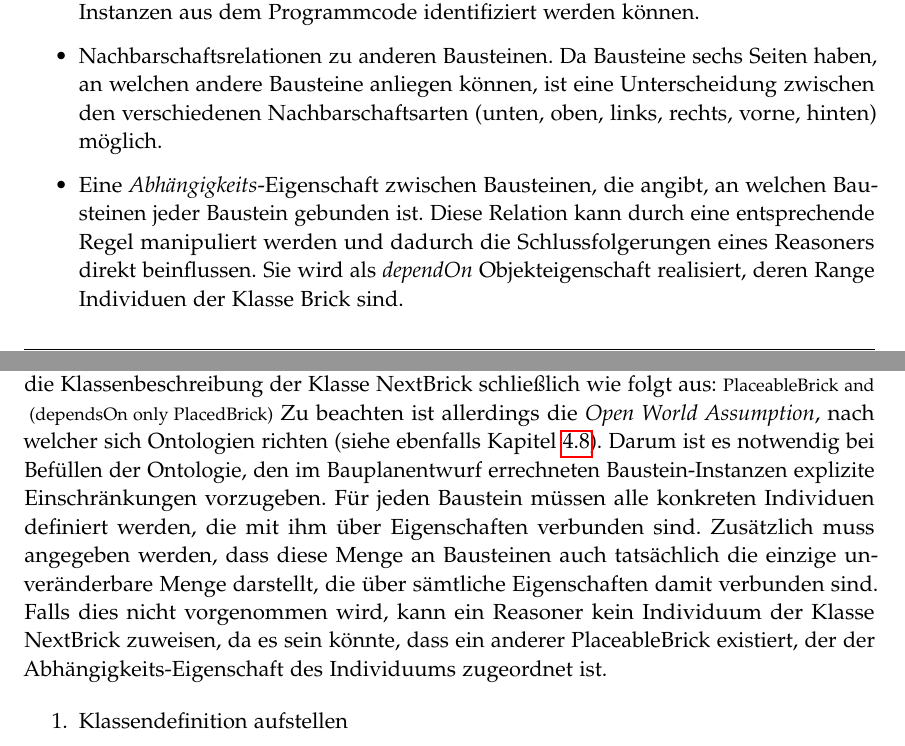
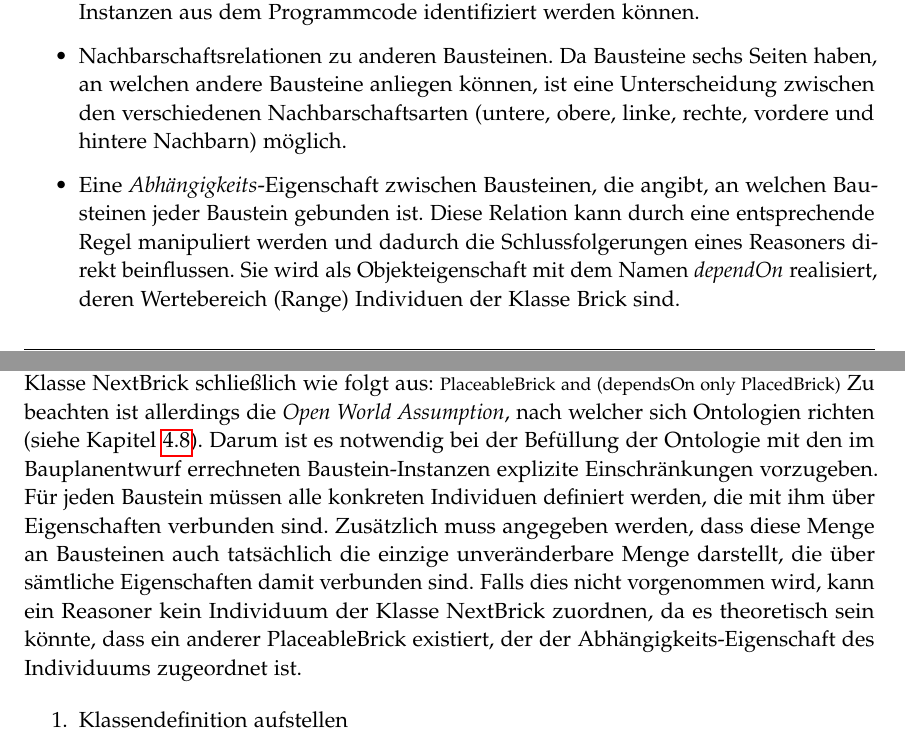
Before and after one commit to rossizero/masterarbeit, a LaTeX thesis (txt/main.tex, which reads txt/txt/concept.tex): two parts of pages 49 and 51 of 77, joined at a grey line, cut so that both start at the same text. Compiled offline with pdfLaTeX.

Commit message:
some errors

```diff
--- a/txt/txt/concept.tex
+++ b/txt/txt/concept.tex
@@ -378,8 +378,11 @@ Dies geschieht durch die Neuzuordnung einiger Bausteine zu einer speziell dafür
 Notwendige Informationen für eine generische Ausgangsklasse zur Beschreibung von Bausteinen sind:
 \begin{itemize}
   \item Eine eindeutige ID anhand derer für Bausteine aus der Ontologie die passenden Instanzen aus dem Programmcode identifiziert werden können.
-  \item Nachbarschaftsrelationen zu anderen Bausteinen. Da Bausteine sechs Seiten haben, an welchen andere Bausteine anliegen können, ist eine Unterscheidung zwischen den verschiedenen Nachbarschaftsarten (unten, oben, links, rechts, vorne, hinten) möglich.
-  \item Eine \textit{Abhängigkeits}-Eigenschaft zwischen Bausteinen, die angibt, an welchen Bausteinen jeder Baustein gebunden ist. Diese Relation kann durch eine entsprechende Regel manipuliert werden und dadurch die Schlussfolgerungen eines Reasoners direkt beinflussen. Sie wird als \textit{dependOn} Objekteigenschaft realisiert, deren Range Individuen der Klasse Brick sind.
+  \item Nachbarschaftsrelationen zu anderen Bausteinen.
+  Da Bausteine sechs Seiten haben, an welchen andere Bausteine anliegen können, ist eine Unterscheidung zwischen den verschiedenen Nachbarschaftsarten (untere, obere, linke, rechte, vordere und hintere Nachbarn) möglich.
+  \item Eine \textit{Abhängigkeits}-Eigenschaft zwischen Bausteinen, die angibt, an welchen Bausteinen jeder Baustein gebunden ist.
+  Diese Relation kann durch eine entsprechende Regel manipuliert werden und dadurch die Schlussfolgerungen eines Reasoners direkt beinflussen.
+  Sie wird als Objekteigenschaft mit dem Namen \textit{dependOn} realisiert, deren Wertebereich (Range) Individuen der Klasse Brick sind.
   \item Einen Indikator \textit{hasBeenSet} der angibt, ob der Baustein bereits gesetzt wurde oder nicht. Darüber kann ein Reasoner verstehen, welche benachbarten Bausteine über die Abhängigkeits-Eigenschaft nicht mehr zu berücksichtigen sind.
 \end{itemize}
 Diese Klasse wird nachfolgend als \textit{Brick} bezeichnet.
@@ -409,11 +416,11 @@ Die Abhängigkeits-Eigenschaft der Klasse Brick wird nun zur Überprüfung der L
 Sind für einen PlaceableBrick nur PlacedBricks über diese Eigenschaft referenziert, so gilt dieser als derzeit ablegbar und wird ebenfalls Teil der Klasse NextBrick.
 Insgesamt sieht die Klassenbeschreibung der Klasse NextBrick schließlich wie folgt aus:
 \lstinline{PlaceableBrick and (dependsOn only PlacedBrick)}
-Zu beachten ist allerdings die \textit{Open World Assumption}, nach welcher sich Ontologien richten (siehe ebenfalls Kapitel~\ref{basics:ontologie}).
-Darum ist es notwendig bei Befüllen der Ontologie, den im Bauplanentwurf errechneten Baustein-Instanzen explizite Einschränkungen vorzugeben.
+Zu beachten ist allerdings die \textit{Open World Assumption}, nach welcher sich Ontologien richten (siehe Kapitel~\ref{basics:ontologie}).
+Darum ist es notwendig bei der Befüllung der Ontologie mit den im Bauplanentwurf errechneten Baustein-Instanzen explizite Einschränkungen vorzugeben.
 Für jeden Baustein müssen alle konkreten Individuen definiert werden, die mit ihm über Eigenschaften verbunden sind.
 Zusätzlich muss angegeben werden, dass diese Menge an Bausteinen auch tatsächlich die einzige unveränderbare Menge darstellt, die über sämtliche Eigenschaften damit verbunden sind.
-Falls dies nicht vorgenommen wird, kann ein Reasoner kein Individuum der Klasse NextBrick zuweisen, da es sein könnte, dass ein anderer PlaceableBrick existiert, der der Abhängigkeits-Eigenschaft des Individuums zugeordnet ist.
+Falls dies nicht vorgenommen wird, kann ein Reasoner kein Individuum der Klasse NextBrick zuordnen, da es theoretisch sein könnte, dass ein anderer PlaceableBrick existiert, der der Abhängigkeits-Eigenschaft des Individuums zugeordnet ist.
 
 \begin{enumerate}
   \item Klassendefinition aufstellen
```
Also changed, not shown: txt/txt/concept.tex (14 more changed lines).
